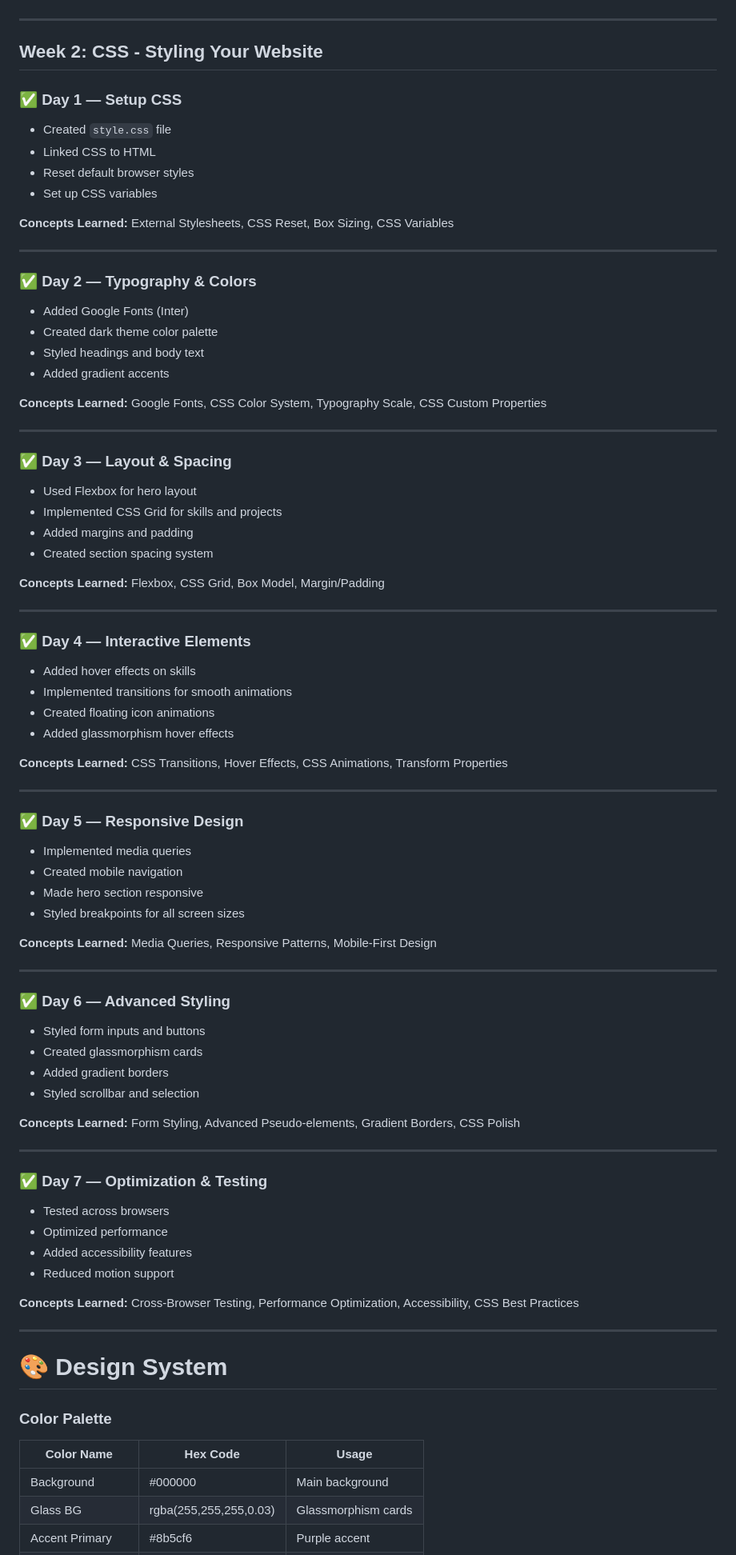
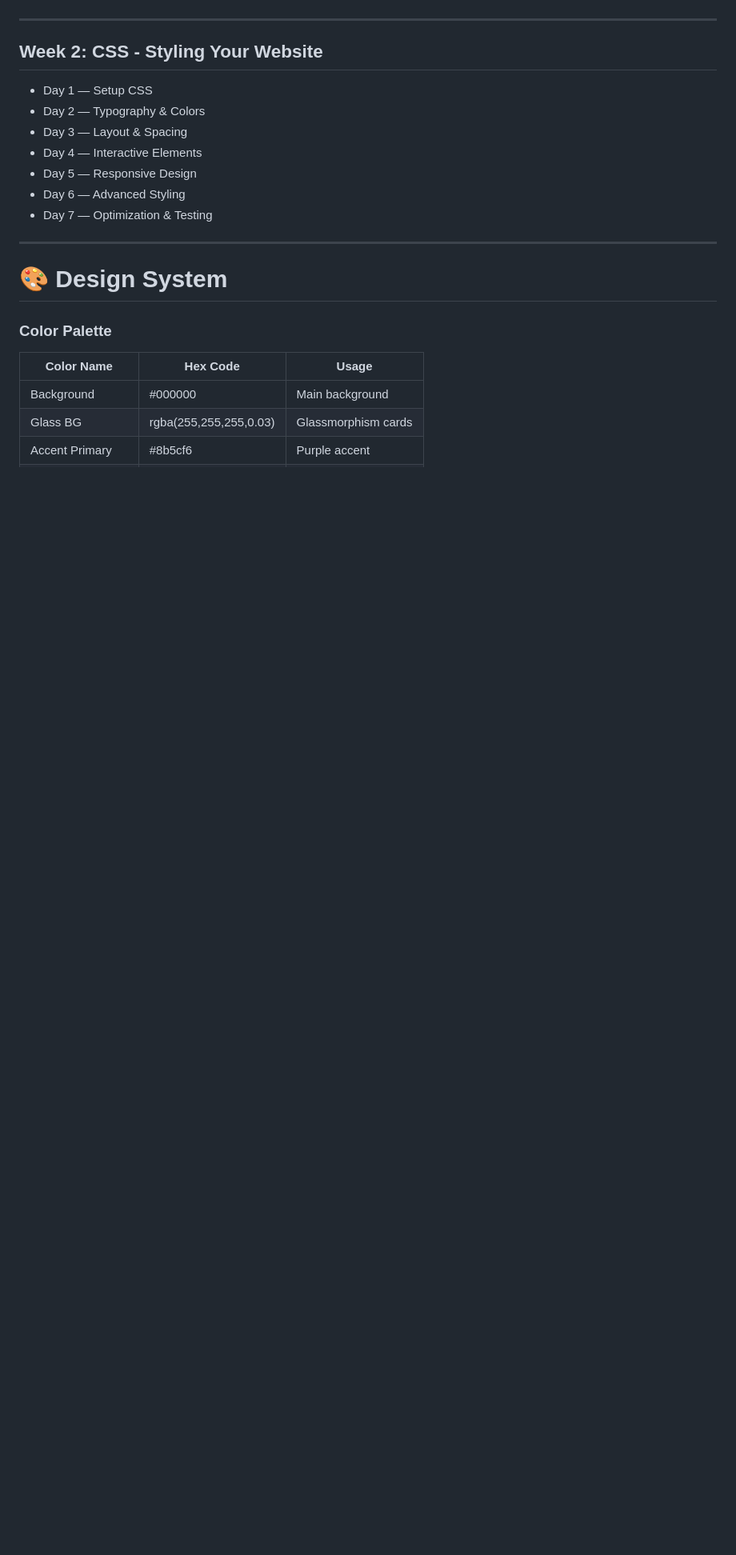
Before and after one commit to techtuber9988/Personal-Portfolio-Website, a Markdown page: README.md, the part around one of its changes. Shown at 80% size. GitHub-like rendering; blank space fills up the shorter version.

Commit message:
Simplify README - compact week/day format only

```diff
--- a/README.md
+++ b/README.md
@@ -157,80 +83,13 @@ portfolio-website/
 
 ## Week 2: CSS - Styling Your Website
 
-### ✅ Day 1 — Setup CSS
-
-* Created `style.css` file
-* Linked CSS to HTML
-* Reset default browser styles
-* Set up CSS variables
-
-**Concepts Learned:** External Stylesheets, CSS Reset, Box Sizing, CSS Variables
-
----
-
-### ✅ Day 2 — Typography & Colors
-
-* Added Google Fonts (Inter)
-* Created dark theme color palette
-* Styled headings and body text
-* Added gradient accents
-
-**Concepts Learned:** Google Fonts, CSS Color System, Typography Scale, CSS Custom Properties
-
----
-
-### ✅ Day 3 — Layout & Spacing
-
-* Used Flexbox for hero layout
-* Implemented CSS Grid for skills and projects
-* Added margins and padding
-* Created section spacing system
-
-**Concepts Learned:** Flexbox, CSS Grid, Box Model, Margin/Padding
-
----
-
-### ✅ Day 4 — Interactive Elements
-
-* Added hover effects on skills
-* Implemented transitions for smooth animations
-* Created floating icon animations
-* Added glassmorphism hover effects
-
-**Concepts Learned:** CSS Transitions, Hover Effects, CSS Animations, Transform Properties
-
----
-
-### ✅ Day 5 — Responsive Design
-
-* Implemented media queries
-* Created mobile navigation
-* Made hero section responsive
-* Styled breakpoints for all screen sizes
-
-**Concepts Learned:** Media Queries, Responsive Patterns, Mobile-First Design
-
----
-
-### ✅ Day 6 — Advanced Styling
-
-* Styled form inputs and buttons
-* Created glassmorphism cards
-* Added gradient borders
-* Styled scrollbar and selection
-
-**Concepts Learned:** Form Styling, Advanced Pseudo-elements, Gradient Borders, CSS Polish
-
----
-
-### ✅ Day 7 — Optimization & Testing
-
-* Tested across browsers
-* Optimized performance
-* Added accessibility features
-* Reduced motion support
-
-**Concepts Learned:** Cross-Browser Testing, Performance Optimization, Accessibility, CSS Best Practices
+- Day 1 — Setup CSS
+- Day 2 — Typography & Colors
+- Day 3 — Layout & Spacing
+- Day 4 — Interactive Elements
+- Day 5 — Responsive Design
+- Day 6 — Advanced Styling
+- Day 7 — Optimization & Testing
 
 ---
 
```
Also changed, not shown: other parts of README.md (+14 -92 lines).
